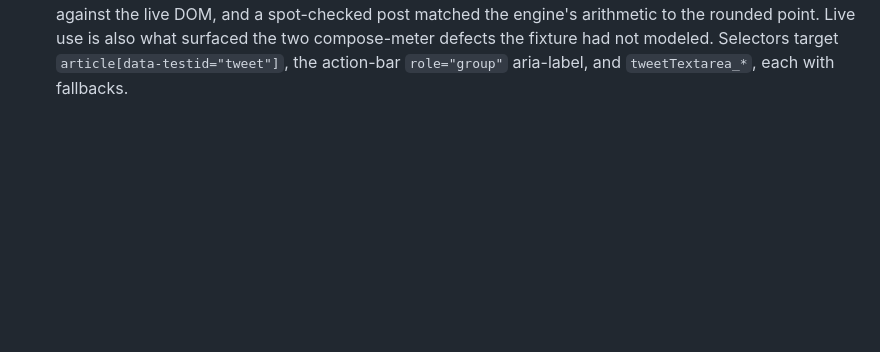
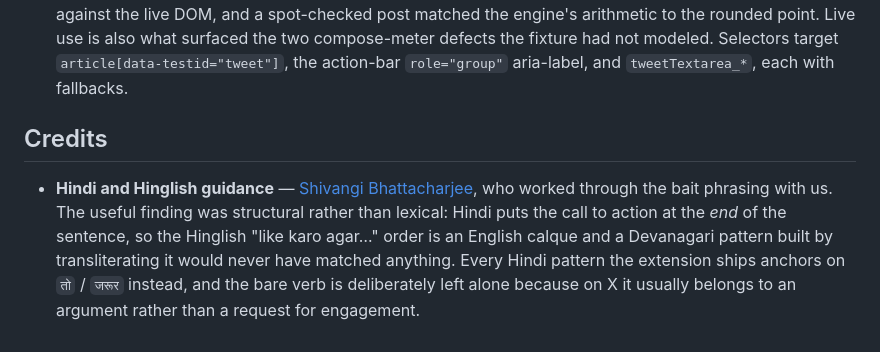
Before and after one commit to itsryanlenk/bangermeter, a Markdown page: README.md, the part around the change. GitHub-like rendering; blank space fills up the shorter version.

Commit message:
Credit Shivangi Bhattacharjee for the Hindi and Hinglish work
Mentioned with her approval, with a link to her LinkedIn.

The credit records what was actually useful, which was structural
rather than a word list: Hindi puts the call to action at the END of
the sentence, so the Hinglish "like karo agar..." order is an English
calque. A Devanagari pattern built by transliterating our Latin list
would have matched nothing at all, silently, forever.

```diff
--- a/README.md
+++ b/README.md
@@ -201,3 +201,13 @@ happened when those numbers were hardcoded.
   arithmetic to the rounded point. Live use is also what surfaced the two compose-meter
   defects the fixture had not modeled. Selectors target `article[data-testid="tweet"]`,
   the action-bar `role="group"` aria-label, and `tweetTextarea_*`, each with fallbacks.
+
+## Credits
+
+- **Hindi and Hinglish guidance** — [Shivangi Bhattacharjee](https://www.linkedin.com/in/shivangi-bhattacharjee/),
+  who worked through the bait phrasing with us. The useful finding was structural rather
+  than lexical: Hindi puts the call to action at the *end* of the sentence, so the
+  Hinglish "like karo agar…" order is an English calque and a Devanagari pattern built by
+  transliterating it would never have matched anything. Every Hindi pattern the extension
+  ships anchors on `तो` / `जरूर` instead, and the bare verb is deliberately left alone
+  because on X it usually belongs to an argument rather than a request for engagement.
```
